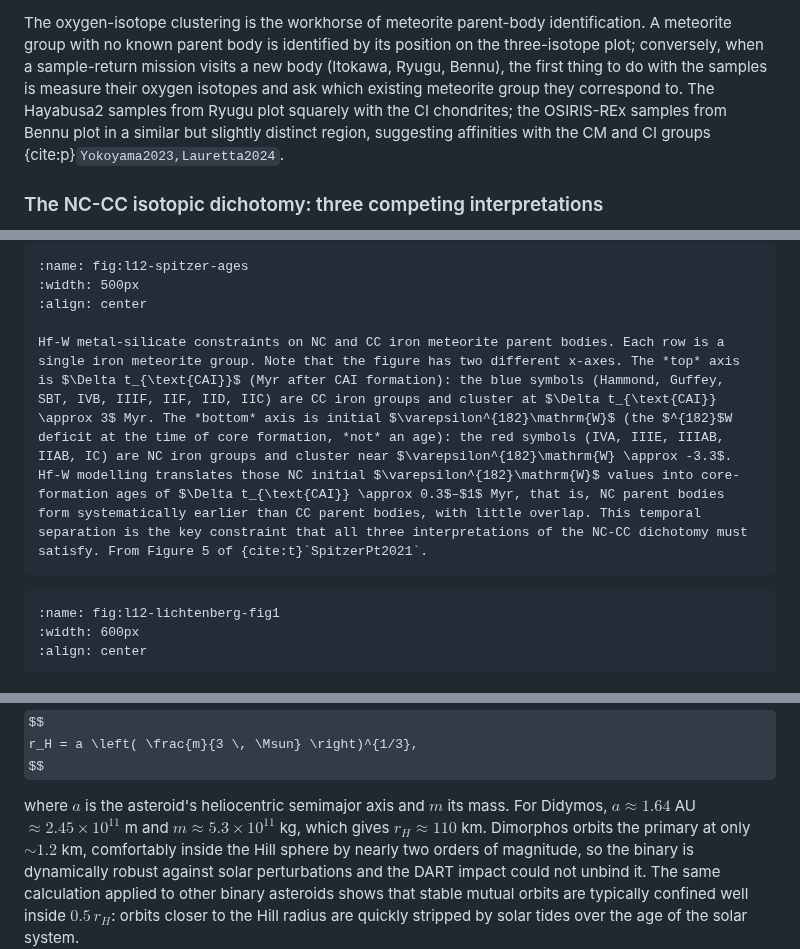
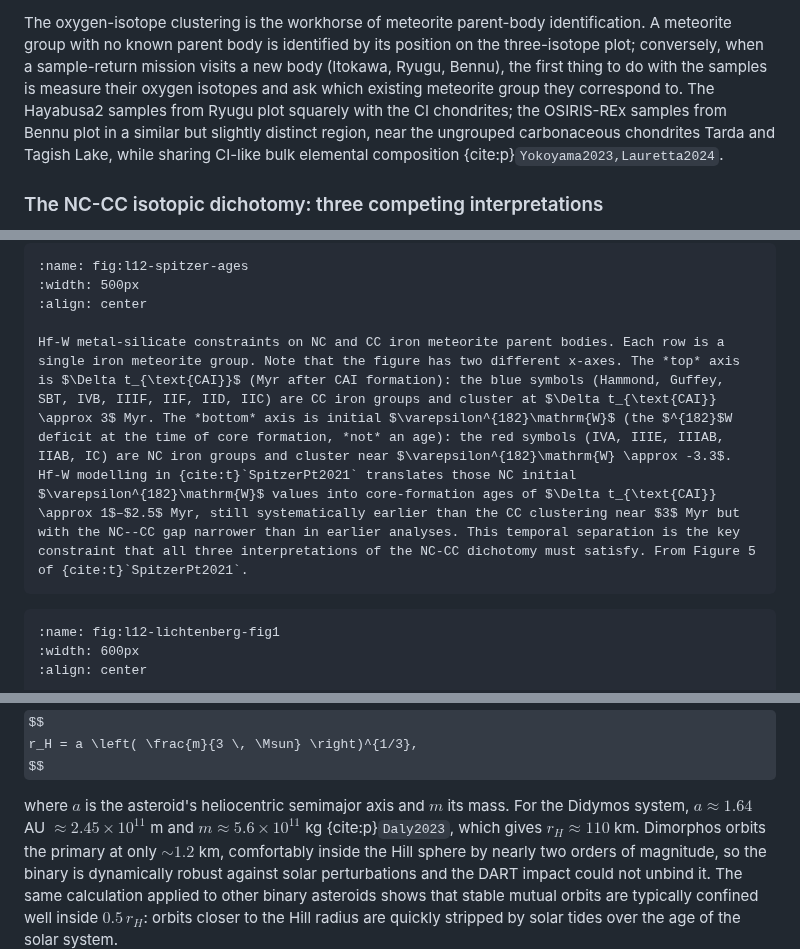
Before and after one commit to FormingWorlds/IntroductionToPlanetaryScience, a Markdown page: book/12_small_bodies/small_bodies.md, 3 parts joined by grey strips. Rendered like a GitHub page; some formulas as TeX source.

Commit message:
L12 review fixes: SpitzerPt2021 NC ages, Bennu affinities, Didymos system mass
Three review-driven residue fixes for Lecture 12 (Small Bodies):

- SpitzerPt2021 caption gave NC core-formation ages as 0.3-1 Myr (these
  were the older Kruijer 2017 numbers). The actual SpitzerPt2021 NC
  range is 1-2.5 Myr after CAI (IC 1.0, IIAB 1.4, IIIAB 1.9, IIIE 2.6,
  IVA 2.2 Myr). Caption corrected.

- Bennu oxygen isotope affinity "CM and CI" was an oversimplification.
  Lauretta 2024 places Bennu near the ungrouped carbonaceous chondrites
  Tarda and Tagish Lake while bulk elemental composition is CI-like.
  Body text now reflects this.

- Didymos mass label clarified as "the Didymos system" (5.6e11 kg from
  Daly 2023, replacing the older 5.3e11 kg figure with no source).

The April 2026 cycle's 18 fixes verified intact.

````diff
--- a/book/12_small_bodies/small_bodies.md
+++ b/book/12_small_bodies/small_bodies.md
@@ -364,7 +364,7 @@ Each meteorite group occupies a *distinct cluster* on the three-isotope plot: or
 
 The oxygen-isotope clustering is the workhorse of meteorite parent-body identification.
 A meteorite group with no known parent body is identified by its position on the three-isotope plot; conversely, when a sample-return mission visits a new body (Itokawa, Ryugu, Bennu), the first thing to do with the samples is measure their oxygen isotopes and ask which existing meteorite group they correspond to.
-The Hayabusa2 samples from Ryugu plot squarely with the CI chondrites; the OSIRIS-REx samples from Bennu plot in a similar but slightly distinct region, suggesting affinities with the CM and CI groups {cite:p}`Yokoyama2023,Lauretta2024`.
+The Hayabusa2 samples from Ryugu plot squarely with the CI chondrites; the OSIRIS-REx samples from Bennu plot in a similar but slightly distinct region, near the ungrouped carbonaceous chondrites Tarda and Tagish Lake, while sharing CI-like bulk elemental composition {cite:p}`Yokoyama2023,Lauretta2024`.
 
 
 ### The NC-CC isotopic dichotomy: three competing interpretations
@@ -384,7 +384,7 @@ What it *means* is debated, and at the time of writing in 2026 there are at leas
 :width: 500px
 :align: center
 
-Hf-W metal-silicate constraints on NC and CC iron meteorite parent bodies. Each row is a single iron meteorite group. Note that the figure has two different x-axes. The *top* axis is $\Delta t_{\text{CAI}}$ (Myr after CAI formation): the blue symbols (Hammond, Guffey, SBT, IVB, IIIF, IIF, IID, IIC) are CC iron groups and cluster at $\Delta t_{\text{CAI}} \approx 3$ Myr. The *bottom* axis is initial $\varepsilon^{182}\mathrm{W}$ (the $^{182}$W deficit at the time of core formation, *not* an age): the red symbols (IVA, IIIE, IIIAB, IIAB, IC) are NC iron groups and cluster near $\varepsilon^{182}\mathrm{W} \approx -3.3$. Hf-W modelling translates those NC initial $\varepsilon^{182}\mathrm{W}$ values into core-formation ages of $\Delta t_{\text{CAI}} \approx 0.3$–$1$ Myr, that is, NC parent bodies form systematically earlier than CC parent bodies, with little overlap. This temporal separation is the key constraint that all three interpretations of the NC-CC dichotomy must satisfy. From Figure 5 of {cite:t}`SpitzerPt2021`.
+Hf-W metal-silicate constraints on NC and CC iron meteorite parent bodies. Each row is a single iron meteorite group. Note that the figure has two different x-axes. The *top* axis is $\Delta t_{\text{CAI}}$ (Myr after CAI formation): the blue symbols (Hammond, Guffey, SBT, IVB, IIIF, IIF, IID, IIC) are CC iron groups and cluster at $\Delta t_{\text{CAI}} \approx 3$ Myr. The *bottom* axis is initial $\varepsilon^{182}\mathrm{W}$ (the $^{182}$W deficit at the time of core formation, *not* an age): the red symbols (IVA, IIIE, IIIAB, IIAB, IC) are NC iron groups and cluster near $\varepsilon^{182}\mathrm{W} \approx -3.3$. Hf-W modelling in {cite:t}`SpitzerPt2021` translates those NC initial $\varepsilon^{182}\mathrm{W}$ values into core-formation ages of $\Delta t_{\text{CAI}} \approx 1$–$2.5$ Myr, still systematically earlier than the CC clustering near $3$ Myr but with the NC--CC gap narrower than in earlier analyses. This temporal separation is the key constraint that all three interpretations of the NC-CC dichotomy must satisfy. From Figure 5 of {cite:t}`SpitzerPt2021`.
 ```
 
 ```{figure} figures/lichtenberg2021_fig1.avif
@@ -671,7 +671,7 @@ r_H = a \left( \frac{m}{3 \, \Msun} \right)^{1/3},
 $$
 
 where $a$ is the asteroid's heliocentric semimajor axis and $m$ its mass.
-For Didymos, $a \approx 1.64$ AU $\approx 2.45 \times 10^{11}$ m and $m \approx 5.3 \times 10^{11}$ kg, which gives $r_H \approx 110$ km.
+For the Didymos system, $a \approx 1.64$ AU $\approx 2.45 \times 10^{11}$ m and $m \approx 5.6 \times 10^{11}$ kg {cite:p}`Daly2023`, which gives $r_H \approx 110$ km.
 Dimorphos orbits the primary at only $\sim 1.2$ km, comfortably inside the Hill sphere by nearly two orders of magnitude, so the binary is dynamically robust against solar perturbations and the DART impact could not unbind it.
 The same calculation applied to other binary asteroids shows that stable mutual orbits are typically confined well inside $0.5 \, r_H$: orbits closer to the Hill radius are quickly stripped by solar tides over the age of the solar system.
 
````
